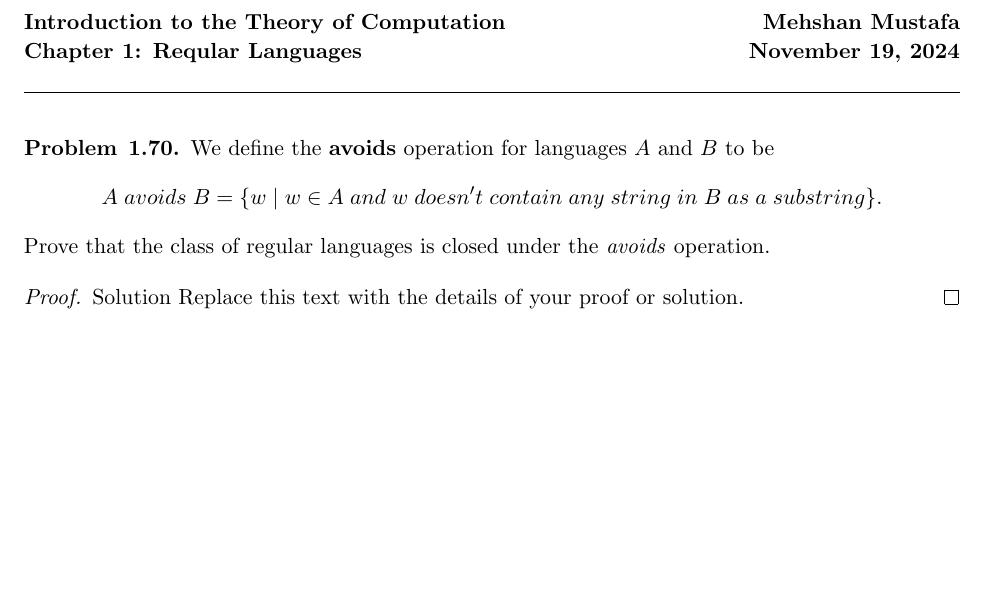
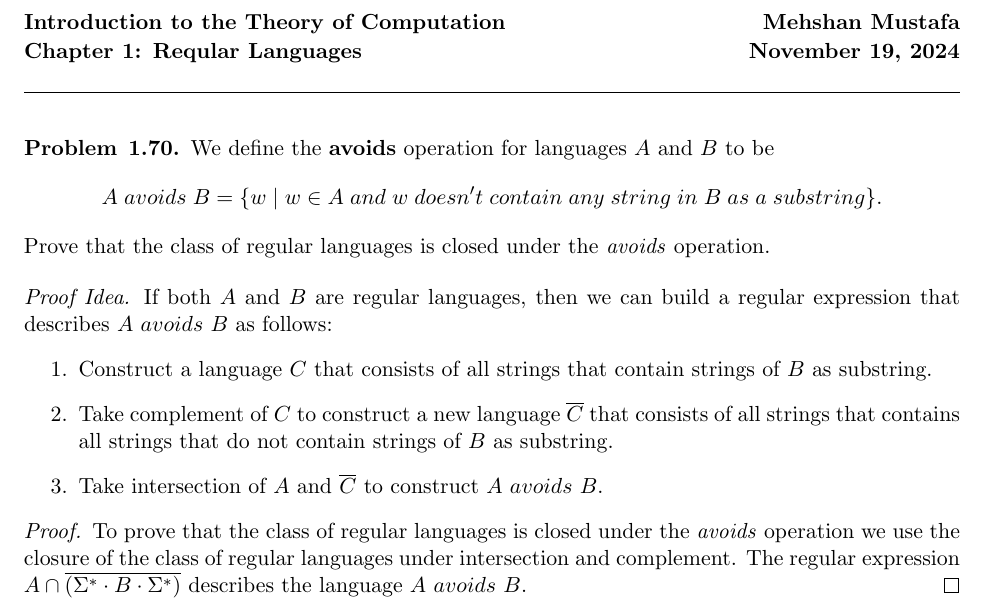
Before and after one commit to mehshan/tcs, a LaTeX document (Introduction.to.the.Theory.of.Computation.3e/Problem1.70.tex): part of the page, cut so that both start at the same text, the shorter picture padded with empty space. Compiled offline with pdfLaTeX.

Commit message:
Problem 1.70

```diff
--- a/Introduction.to.the.Theory.of.Computation.3e/Problem1.70.tex
+++ b/Introduction.to.the.Theory.of.Computation.3e/Problem1.70.tex
@@ -44,8 +44,17 @@ A \; avoids \; B = \{w \; | \; w \in A \; and \; w \; doesn’t \; contain \; an
 Prove that the class of regular languages is closed under the \textit{avoids} operation.
 \end{problem}
 
+\begin{idea}
+If both $A$ and $B$ are regular languages, then we can build a regular expression that describes $A \ avoids \ B$ as follows:
+\begin{enumerate}
+\item Construct a language $C$ that consists of all strings that contain strings of $B$ as substring.
+\item Take complement of $C$ to construct a new language $\overline{C}$ that consists of all strings that contains all strings that do not contain strings of $B$ as substring.
+\item Take intersection of $A$ and $\overline{C}$ to construct $A \ avoids \ B$.
+\end{enumerate}
+\end{idea}
+
 \begin{proof}
-Solution Replace this text with the details of your proof or solution.
+To prove that the class of regular languages is closed under the \textit{avoids} operation we use the closure of the class of regular languages under intersection and complement. The regular expression $A \cap \overline{(\Sigma^* \cdot B \cdot \Sigma^*)}$ describes the language $A \ avoids \ B$.
 \end{proof}
 
 \end{document}
```
Also changed, not shown: Introduction.to.the.Theory.of.Computation.3e/Problem1.70.pdf.
